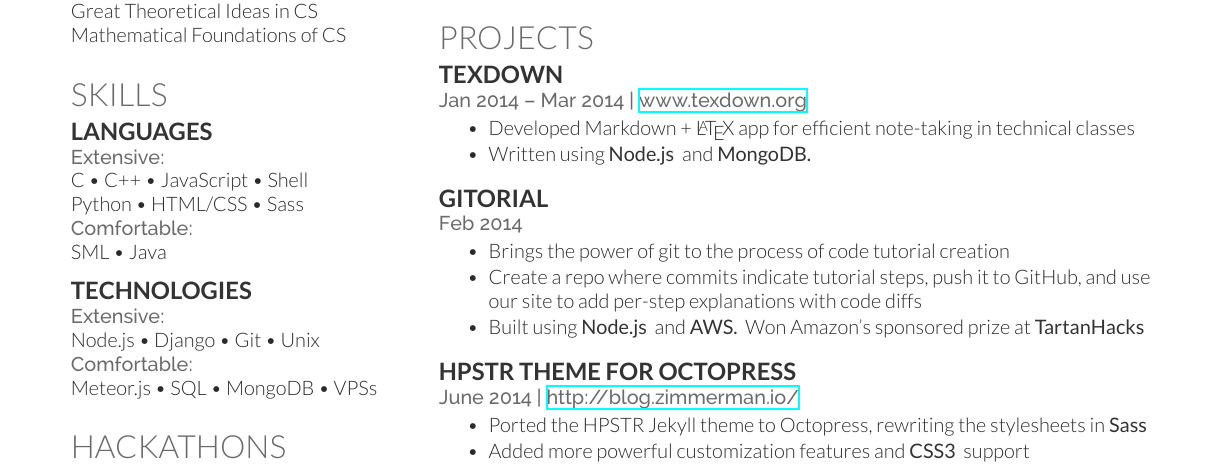
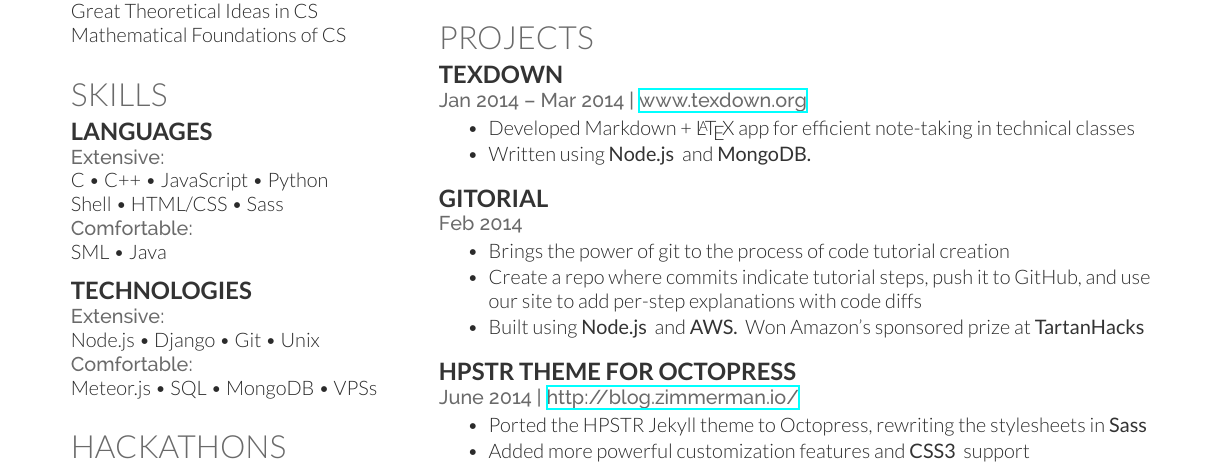
Before and after one commit to jez/resume, a LaTeX CV (resume.tex): part of the page, cut so that both start at the same text. Compiled offline with XeLaTeX.

Commit message:
Swapped Python with Shell

```diff
--- a/resume.tex
+++ b/resume.tex
@@ -84,8 +84,8 @@ Mathematical Foundations of CS\\
 \section{Skills}
 \subsection{Languages}
 \location{Extensive:}
-C \textbullet{} C++ \textbullet{} JavaScript \textbullet{} Shell \\
-Python \textbullet{}  HTML/CSS \textbullet{} Sass \\
+C \textbullet{} C++ \textbullet{} JavaScript \textbullet{} Python \\
+Shell \textbullet{}  HTML/CSS \textbullet{} Sass \\
 \location{Comfortable:}
 SML \textbullet{} Java \\
 \sectionsep
```
Also changed, not shown: resume.pdf, 1 other file.
